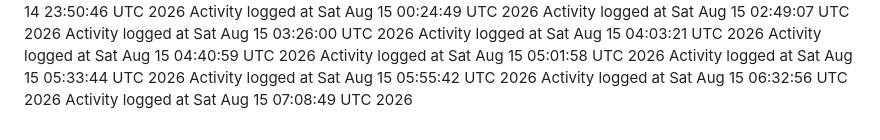
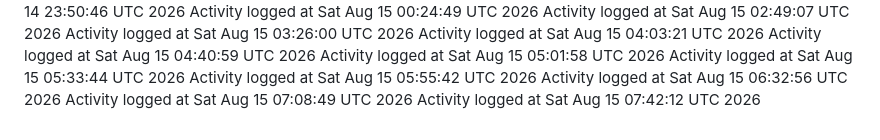
Before and after one commit to kavangcb29/Flap, a Markdown page: ACTIVITY.md, the part around the change. GitHub-like rendering.

Commit message:
Auto-generate GitHub activity [skip ci]

```diff
--- a/ACTIVITY.md
+++ b/ACTIVITY.md
@@ -124,3 +124,4 @@ Activity logged at Sat Aug 15 05:33:44 UTC 2026
 Activity logged at Sat Aug 15 05:55:42 UTC 2026
 Activity logged at Sat Aug 15 06:32:56 UTC 2026
 Activity logged at Sat Aug 15 07:08:49 UTC 2026
+Activity logged at Sat Aug 15 07:42:12 UTC 2026
```
